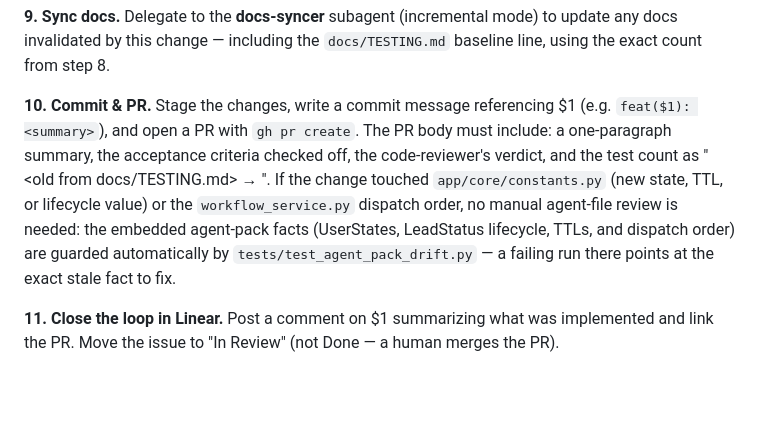
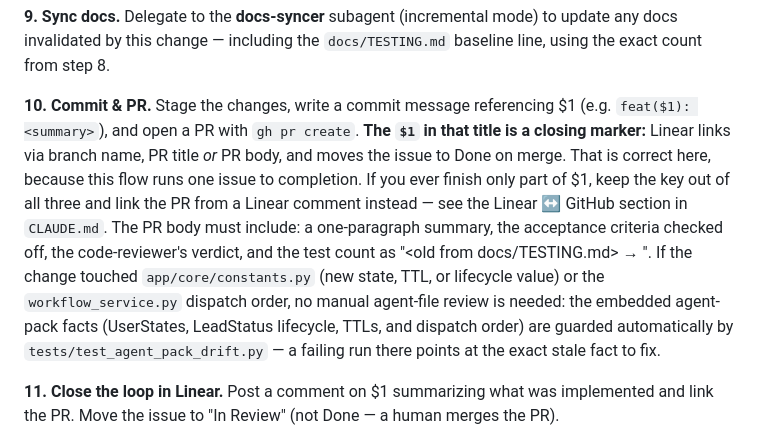
Before and after one commit to netanel152/proli, a Markdown page: .claude/commands/take-issue.md, the part around the change. Drawn GitHub-style; blank space fills up the shorter version.

```diff
--- a/.claude/commands/take-issue.md
+++ b/.claude/commands/take-issue.md
@@ -46,7 +46,7 @@ Stack: FastAPI + ARQ worker + Streamlit admin, MongoDB + Redis. Conventions live
 
 **9. Sync docs.** Delegate to the **docs-syncer** subagent (incremental mode) to update any docs invalidated by this change — including the `docs/TESTING.md` baseline line, using the exact count from step 8.
 
-**10. Commit & PR.** Stage the changes, write a commit message referencing $1 (e.g. `feat($1): <summary>`), and open a PR with `gh pr create`. The PR body must include: a one-paragraph summary, the acceptance criteria checked off, the code-reviewer's verdict, and the test count as "<old from docs/TESTING.md> → <new>". If the change touched `app/core/constants.py` (new state, TTL, or lifecycle value) or the `workflow_service.py` dispatch order, no manual agent-file review is needed: the embedded agent-pack facts (UserStates, LeadStatus lifecycle, TTLs, and dispatch order) are guarded automatically by `tests/test_agent_pack_drift.py` — a failing run there points at the exact stale fact to fix.
+**10. Commit & PR.** Stage the changes, write a commit message referencing $1 (e.g. `feat($1): <summary>`), and open a PR with `gh pr create`. **The `$1` in that title is a closing marker:** Linear links via branch name, PR title *or* PR body, and moves the issue to Done on merge. That is correct here, because this flow runs one issue to completion. If you ever finish only part of $1, keep the key out of all three and link the PR from a Linear comment instead — see the Linear ↔ GitHub section in `CLAUDE.md`. The PR body must include: a one-paragraph summary, the acceptance criteria checked off, the code-reviewer's verdict, and the test count as "<old from docs/TESTING.md> → <new>". If the change touched `app/core/constants.py` (new state, TTL, or lifecycle value) or the `workflow_service.py` dispatch order, no manual agent-file review is needed: the embedded agent-pack facts (UserStates, LeadStatus lifecycle, TTLs, and dispatch order) are guarded automatically by `tests/test_agent_pack_drift.py` — a failing run there points at the exact stale fact to fix.
 
 **11. Close the loop in Linear.** Post a comment on $1 summarizing what was implemented and link the PR. Move the issue to "In Review" (not Done — a human merges the PR).
 
```
Also changed, not shown: CLAUDE.md (+12 -0 lines).
